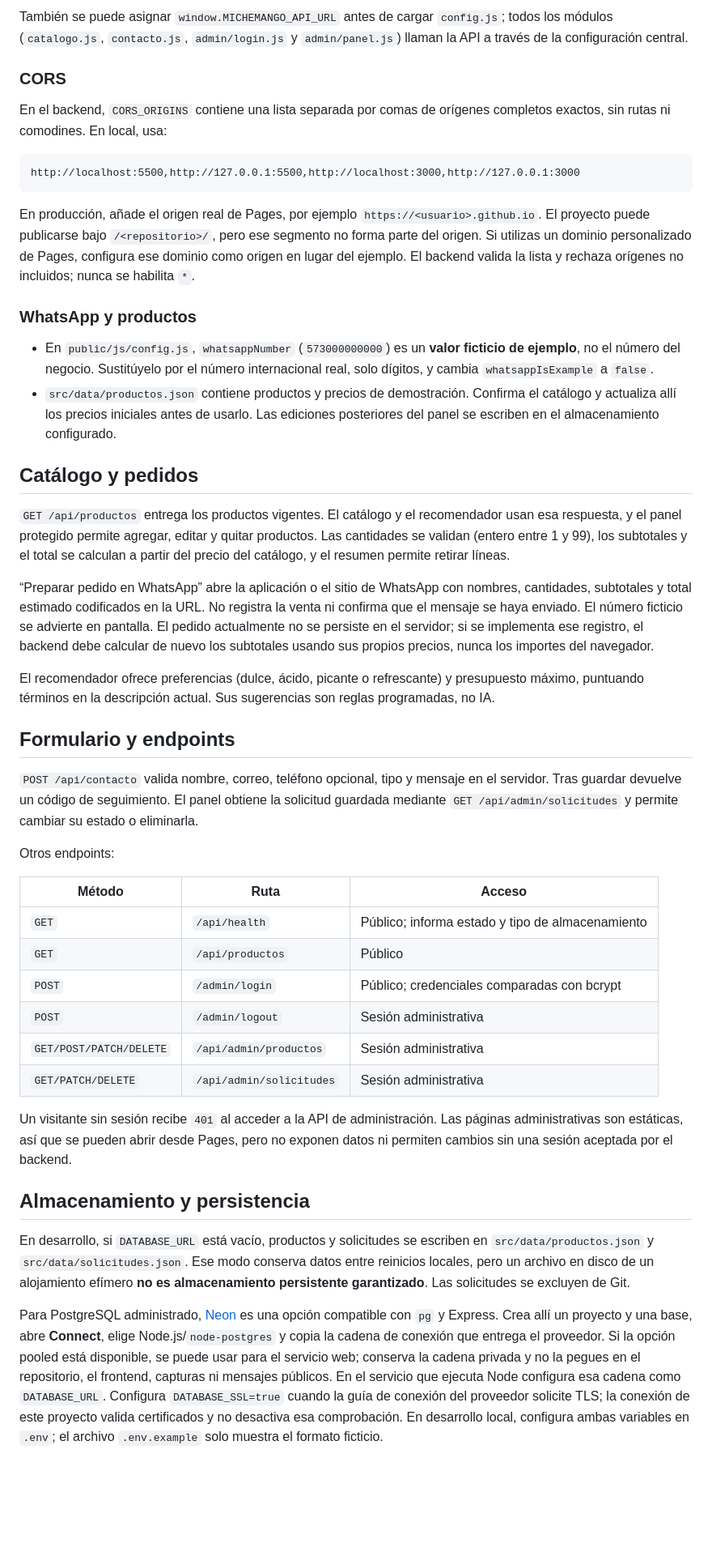
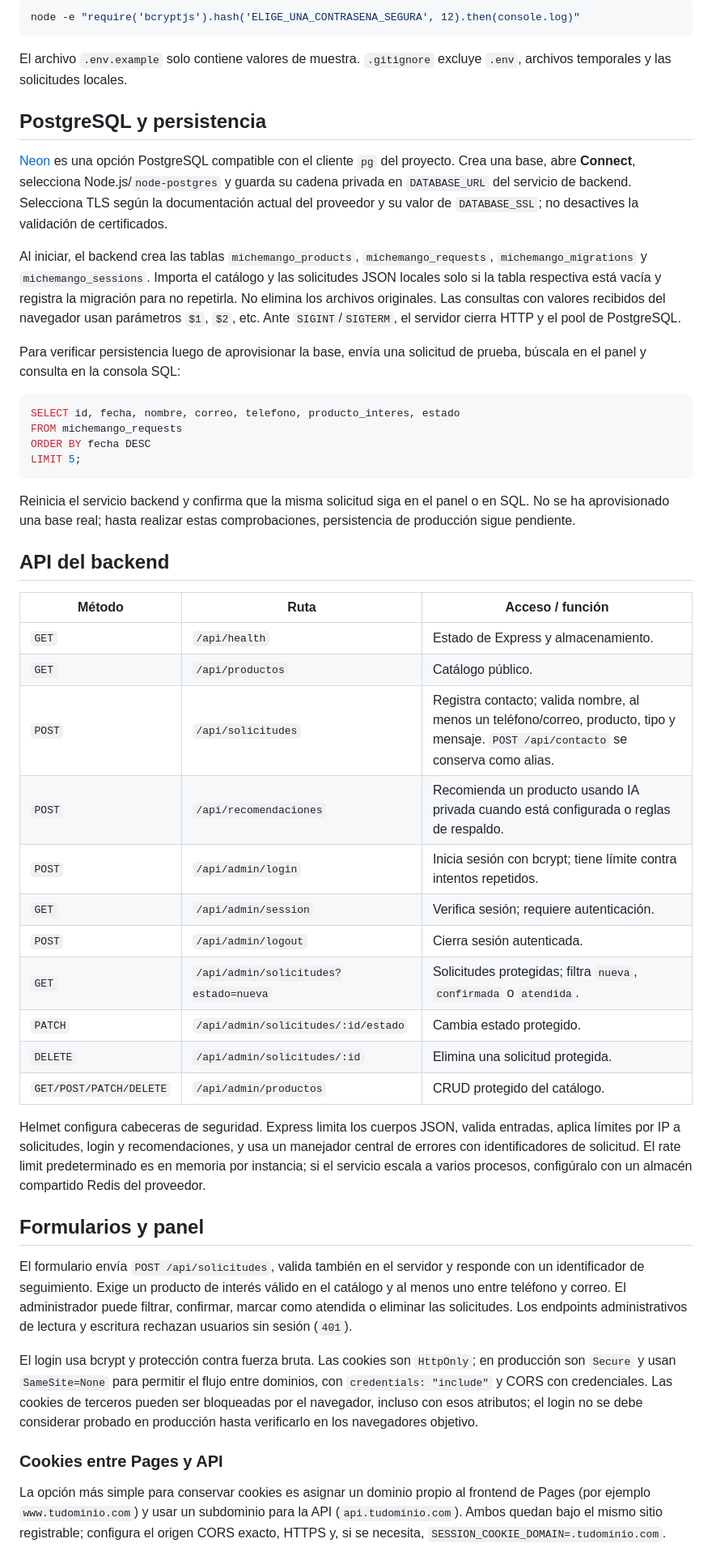
Before and after one commit to lombanarafael/Michemango, a Markdown page: README.md, the part around one of its changes. Shown at 81% size. Drawn GitHub-style; blank space fills up the shorter version.

Commit message:
Document setup deployment and owner checklist
Co-authored-by: Copilot <223556219+Copilot@users.noreply.github.com>

````diff
--- a/README.md
+++ b/README.md
@@ -54,49 +70,52 @@ La URL del backend se configura una sola vez en `public/js/config.js`, variable
 
-También se puede asignar `window.MICHEMANGO_API_URL` antes de cargar `config.js`; todos los módulos (`catalogo.js`, `contacto.js`, `admin/login.js` y `admin/panel.js`) llaman la API a través de la configuración central.
-
-### CORS
-
-En el backend, `CORS_ORIGINS` contiene una lista separada por comas de orígenes completos exactos, sin rutas ni comodines. En local, usa:
-
-```text
-http://localhost:5500,http://127.0.0.1:5500,http://localhost:3000,http://127.0.0.1:3000
+```powershell
+node -e "require('bcryptjs').hash('ELIGE_UNA_CONTRASENA_SEGURA', 12).then(console.log)"
 ```
 
-En producción, añade el origen real de Pages, por ejemplo `https://<usuario>.github.io`. El proyecto puede publicarse bajo `/<repositorio>/`, pero ese segmento no forma parte del origen. Si utilizas un dominio personalizado de Pages, configura ese dominio como origen en lugar del ejemplo. El backend valida la lista y rechaza orígenes no incluidos; nunca se habilita `*`.
+El archivo `.env.example` solo contiene valores de muestra. `.gitignore` excluye `.env`, archivos temporales y las solicitudes locales.
 
-### WhatsApp y productos
+## PostgreSQL y persistencia
 
-- En `public/js/config.js`, `whatsappNumber` (`573000000000`) es un **valor ficticio de ejemplo**, no el número del negocio. Sustitúyelo por el número internacional real, solo dígitos, y cambia `whatsappIsExample` a `false`.
-- `src/data/productos.json` contiene productos y precios de demostración. Confirma el catálogo y actualiza allí los precios iniciales antes de usarlo. Las ediciones posteriores del panel se escriben en el almacenamiento configurado.
+[Neon](https://neon.tech/) es una opción PostgreSQL compatible con el cliente `pg` del proyecto. Crea una base, abre **Connect**, selecciona Node.js/`node-postgres` y guarda su cadena privada en `DATABASE_URL` del servicio de backend. Selecciona TLS según la documentación actual del proveedor y su valor de `DATABASE_SSL`; no desactives la validación de certificados.
 
-## Catálogo y pedidos
+Al iniciar, el backend crea las tablas `michemango_products`, `michemango_requests`, `michemango_migrations` y `michemango_sessions`. Importa el catálogo y las solicitudes JSON locales solo si la tabla respectiva está vacía y registra la migración para no repetirla. No elimina los archivos originales. Las consultas con valores recibidos del navegador usan parámetros `$1`, `$2`, etc. Ante `SIGINT`/`SIGTERM`, el servidor cierra HTTP y el pool de PostgreSQL.
 
-`GET /api/productos` entrega los productos vigentes. El catálogo y el recomendador usan esa respuesta, y el panel protegido permite agregar, editar y quitar productos. Las cantidades se validan (entero entre 1 y 99), los subtotales y el total se calculan a partir del precio del catálogo, y el resumen permite retirar líneas.
+Para verificar persistencia luego de aprovisionar la base, envía una solicitud de prueba, búscala en el panel y consulta en la consola SQL:
 
-“Preparar pedido en WhatsApp” abre la aplicación o el sitio de WhatsApp con nombres, cantidades, subtotales y total estimado codificados en la URL. No registra la venta ni confirma que el mensaje se haya enviado. El número ficticio se advierte en pantalla. El pedido actualmente no se persiste en el servidor; si se implementa ese registro, el backend debe calcular de nuevo los subtotales usando sus propios precios, nunca los importes del navegador.
+```sql
+SELECT id, fecha, nombre, correo, telefono, producto_interes, estado
+FROM michemango_requests
+ORDER BY fecha DESC
+LIMIT 5;
+```
 
-El recomendador ofrece preferencias (dulce, ácido, picante o refrescante) y presupuesto máximo, puntuando términos en la descripción actual. Sus sugerencias son reglas programadas, no IA.
+Reinicia el servicio backend y confirma que la misma solicitud siga en el panel o en SQL. No se ha aprovisionado una base real; hasta realizar estas comprobaciones, persistencia de producción sigue pendiente.
 
-## Formulario y endpoints
+## API del backend
 
-`POST /api/contacto` valida nombre, correo, teléfono opcional, tipo y mensaje en el servidor. Tras guardar devuelve un código de seguimiento. El panel obtiene la solicitud guardada mediante `GET /api/admin/solicitudes` y permite cambiar su estado o eliminarla.
+| Método | Ruta | Acceso / función |
+|---|---|---|
+| `GET` | `/api/health` | Estado de Express y almacenamiento. |
+| `GET` | `/api/productos` | Catálogo público. |
+| `POST` | `/api/solicitudes` | Registra contacto; valida nombre, al menos un teléfono/correo, producto, tipo y mensaje. `POST /api/contacto` se conserva como alias. |
+| `POST` | `/api/recomendaciones` | Recomienda un producto usando IA privada cuando está configurada o reglas de respaldo. |
+| `POST` | `/api/admin/login` | Inicia sesión con bcrypt; tiene límite contra intentos repetidos. |
+| `GET` | `/api/admin/session` | Verifica sesión; requiere autenticación. |
+| `POST` | `/api/admin/logout` | Cierra sesión autenticada. |
+| `GET` | `/api/admin/solicitudes?estado=nueva` | Solicitudes protegidas; filtra `nueva`, `confirmada` o `atendida`. |
+| `PATCH` | `/api/admin/solicitudes/:id/estado` | Cambia estado protegido. |
+| `DELETE` | `/api/admin/solicitudes/:id` | Elimina una solicitud protegida. |
+| `GET/POST/PATCH/DELETE` | `/api/admin/productos` | CRUD protegido del catálogo. |
 
-Otros endpoints:
+Helmet configura cabeceras de seguridad. Express limita los cuerpos JSON, valida entradas, aplica límites por IP a solicitudes, login y recomendaciones, y usa un manejador central de errores con identificadores de solicitud. El rate limit predeterminado es en memoria por instancia; si el servicio escala a varios procesos, configúralo con un almacén compartido Redis del proveedor.
 
-| Método | Ruta | Acceso |
-|---|---|---|
-| `GET` | `/api/health` | Público; informa estado y tipo de almacenamiento |
-| `GET` | `/api/productos` | Público |
-| `POST` | `/admin/login` | Público; credenciales comparadas con bcrypt |
-| `POST` | `/admin/logout` | Sesión administrativa |
-| `GET/POST/PATCH/DELETE` | `/api/admin/productos` | Sesión administrativa |
-| `GET/PATCH/DELETE` | `/api/admin/solicitudes` | Sesión administrativa |
+## Formularios y panel
 
-Un visitante sin sesión recibe `401` al acceder a la API de administración. Las páginas administrativas son estáticas, así que se pueden abrir desde Pages, pero no exponen datos ni permiten cambios sin una sesión aceptada por el backend.
+El formulario envía `POST /api/solicitudes`, valida también en el servidor y responde con un identificador de seguimiento. Exige un producto de interés válido en el catálogo y al menos uno entre teléfono y correo. El administrador puede filtrar, confirmar, marcar como atendida o eliminar las solicitudes. Los endpoints administrativos de lectura y escritura rechazan usuarios sin sesión (`401`).
 
-## Almacenamiento y persistencia
+El login usa bcrypt y protección contra fuerza bruta. Las cookies son `HttpOnly`; en producción son `Secure` y usan `SameSite=None` para permitir el flujo entre dominios, con `credentials: "include"` y CORS con credenciales. Las cookies de terceros pueden ser bloqueadas por el navegador, incluso con esos atributos; el login no se debe considerar probado en producción hasta verificarlo en los navegadores objetivo.
 
-En desarrollo, si `DATABASE_URL` está vacío, productos y solicitudes se escriben en `src/data/productos.json` y `src/data/solicitudes.json`. Ese modo conserva datos entre reinicios locales, pero un archivo en disco de un alojamiento efímero **no es almacenamiento persistente garantizado**. Las solicitudes se excluyen de Git.
+### Cookies entre Pages y API
 
-Para PostgreSQL administrado, [Neon](https://neon.tech/) es una opción compatible con `pg` y Express. Crea allí un proyecto y una base, abre **Connect**, elige Node.js/`node-postgres` y copia la cadena de conexión que entrega el proveedor. Si la opción pooled está disponible, se puede usar para el servicio web; conserva la cadena privada y no la pegues en el repositorio, el frontend, capturas ni mensajes públicos. En el servicio que ejecuta Node configura esa cadena como `DATABASE_URL`. Configura `DATABASE_SSL=true` cuando la guía de conexión del proveedor solicite TLS; la conexión de este proyecto valida certificados y no desactiva esa comprobación. En desarrollo local, configura ambas variables en `.env`; el archivo `.env.example` solo muestra el formato ficticio.
+La opción más simple para conservar cookies es asignar un dominio propio al frontend de Pages (por ejemplo `www.tudominio.com`) y usar un subdominio para la API (`api.tudominio.com`). Ambos quedan bajo el mismo sitio registrable; configura el origen CORS exacto, HTTPS y, si se necesita, `SESSION_COOKIE_DOMAIN=.tudominio.com`.
 
````
Also changed, not shown: other parts of README.md (+62 -60 lines).
